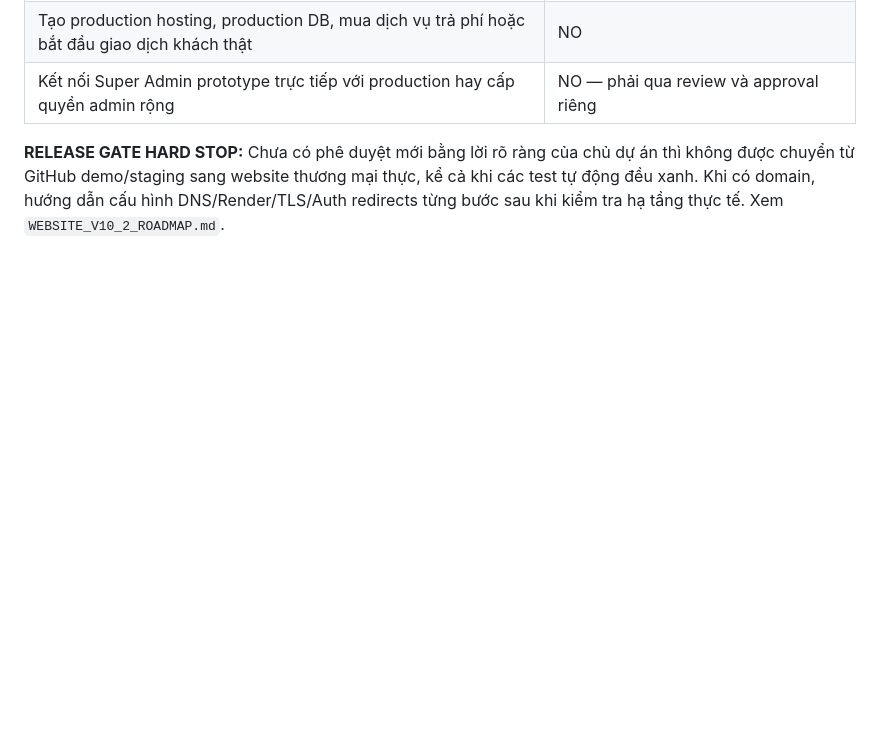
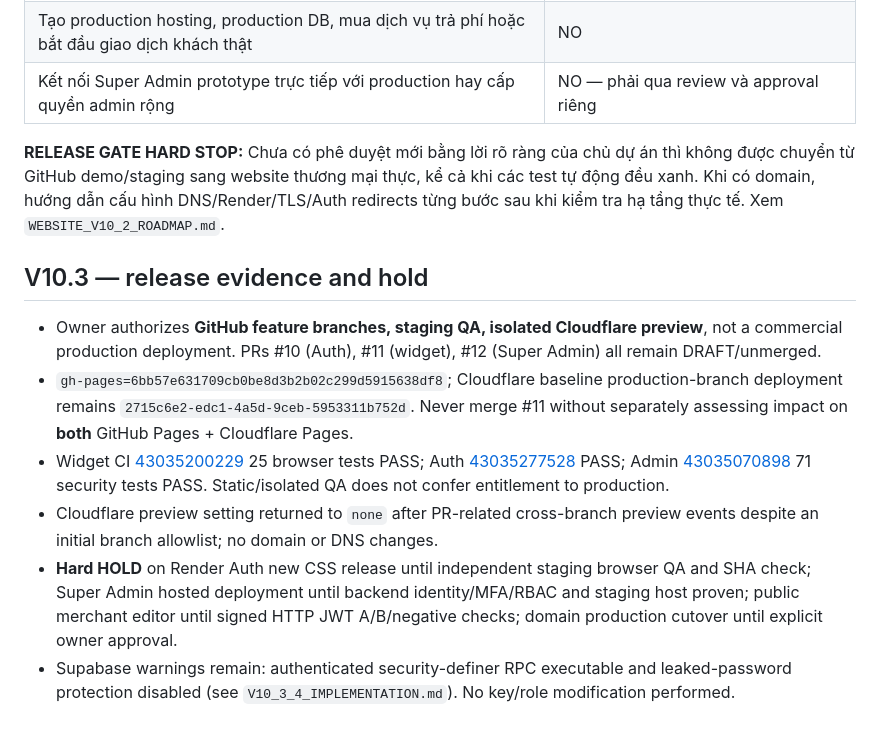
Before and after one commit to ngoctien20/demo-git, a Markdown page: docs/ai-handoff/RELEASE_GATES.md, the part around the change. Rendered like a GitHub page; blank space fills up the shorter version.

Commit message:
Record V10.3 QA and hard release gates after preview integration

```diff
--- a/docs/ai-handoff/RELEASE_GATES.md
+++ b/docs/ai-handoff/RELEASE_GATES.md
@@ -37,3 +37,13 @@ Chủ dự án đã phê duyệt **đúng hai Shop QA trên staging** cho owner/
 | Kết nối Super Admin prototype trực tiếp với production hay cấp quyền admin rộng | NO — phải qua review và approval riêng |
 
 **RELEASE GATE HARD STOP:** Chưa có phê duyệt mới bằng lời rõ ràng của chủ dự án thì không được chuyển từ GitHub demo/staging sang website thương mại thực, kể cả khi các test tự động đều xanh. Khi có domain, hướng dẫn cấu hình DNS/Render/TLS/Auth redirects từng bước sau khi kiểm tra hạ tầng thực tế. Xem `WEBSITE_V10_2_ROADMAP.md`.
+
+
+## V10.3 — release evidence and hold
+
+- Owner authorizes **GitHub feature branches, staging QA, isolated Cloudflare preview**, not a commercial production deployment. PRs #10 (Auth), #11 (widget), #12 (Super Admin) all remain DRAFT/unmerged.
+- `gh-pages=6bb57e631709cb0be8d3b2b02c299d5915638df8`; Cloudflare baseline production-branch deployment remains `2715c6e2-edc1-4a5d-9ceb-5953311b752d`. Never merge #11 without separately assessing impact on **both** GitHub Pages + Cloudflare Pages.
+- Widget CI [43035200229](https://github.com/ngoctien20/demo-git/actions/runs/43035200229) 25 browser tests PASS; Auth [43035277528](https://github.com/ngoctien20/demo-git/actions/runs/43035277528) PASS; Admin [43035070898](https://github.com/ngoctien20/demo-git/actions/runs/43035070898) 71 security tests PASS. Static/isolated QA does not confer entitlement to production.
+- Cloudflare preview setting returned to `none` after PR-related cross-branch preview events despite an initial branch allowlist; no domain or DNS changes.
+- **Hard HOLD** on Render Auth new CSS release until independent staging browser QA and SHA check; Super Admin hosted deployment until backend identity/MFA/RBAC and staging host proven; public merchant editor until signed HTTP JWT A/B/negative checks; domain production cutover until explicit owner approval.
+- Supabase warnings remain: authenticated security-definer RPC executable and leaked-password protection disabled (see `V10_3_4_IMPLEMENTATION.md`). No key/role modification performed.
```
